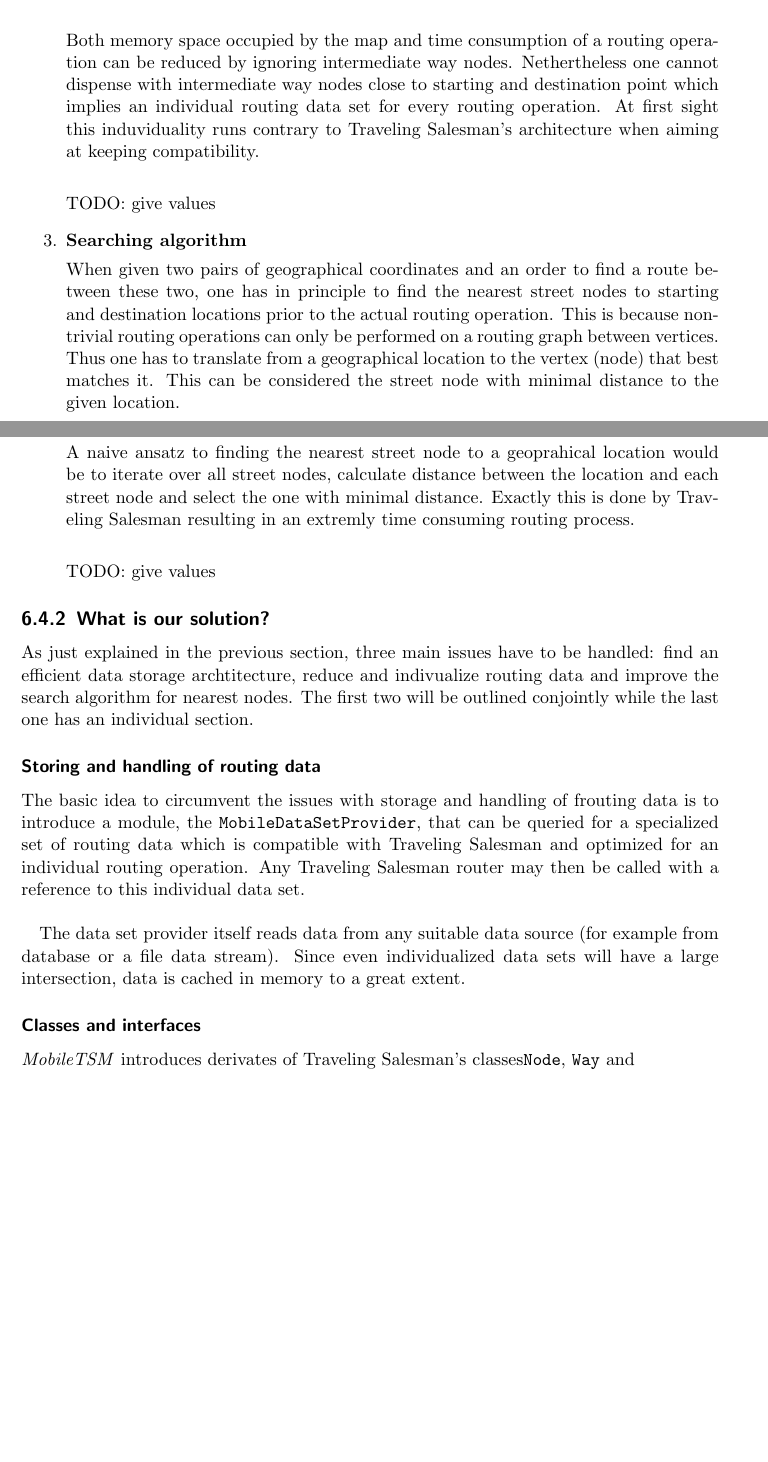
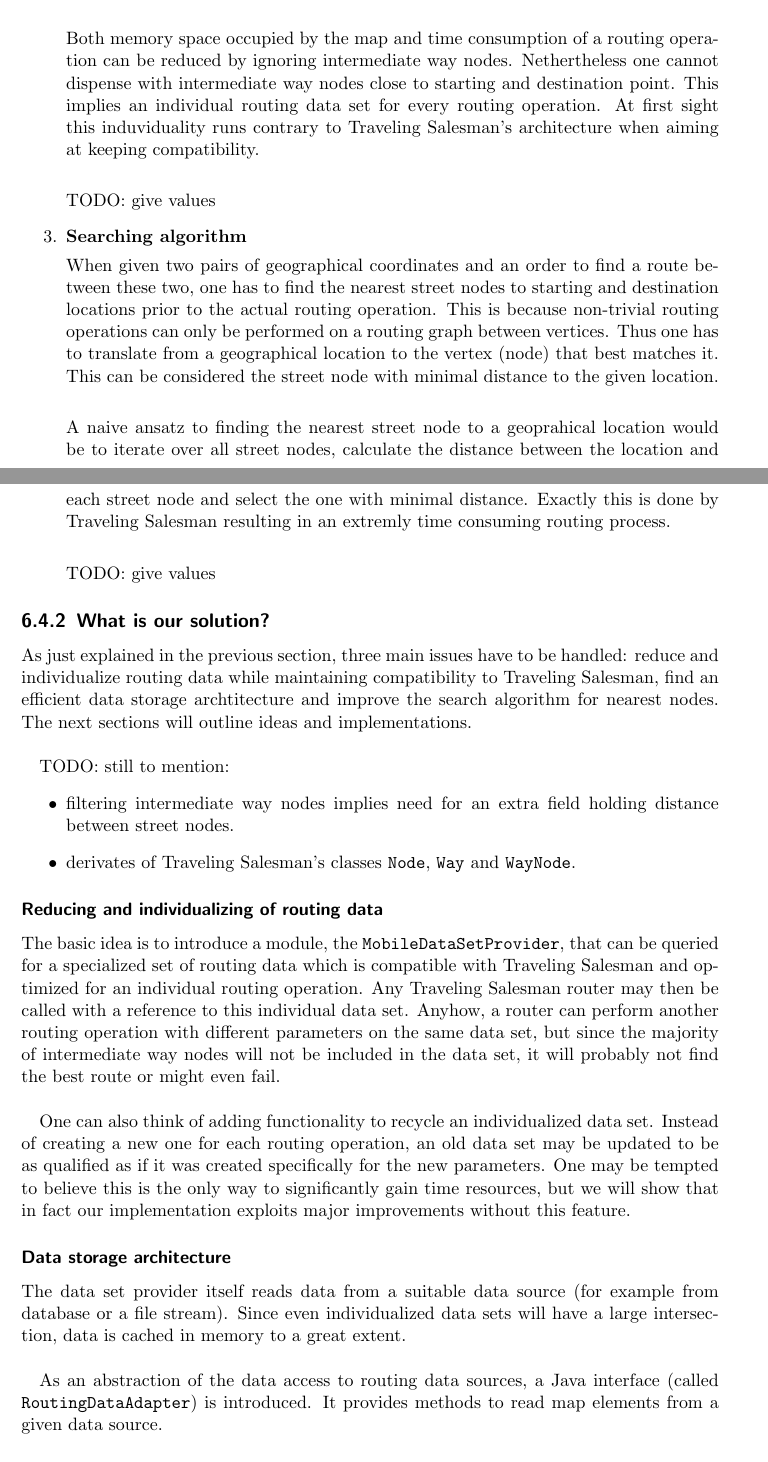
Before and after one commit to mrtazz/kangaroo, a LaTeX document (doc/document/kangaroo.tex, which reads doc/document/chapters/routing_mobiletsm.tex): two parts of pages 17 and 18 of 22 before the commit and two parts of pages 17 and 18 of 23 after it, joined at a grey line, cut so that both start at the same text, the shorter picture padded with empty space. Compiled offline with pdfLaTeX.

Commit message:
...more content in section about MobileTSM

```diff
--- a/doc/document/chapters/routing_mobiletsm.tex
+++ b/doc/document/chapters/routing_mobiletsm.tex
@@ -18,15 +18,15 @@ Coming up with the decision for using Traveling Salesman, there were several iss
 
 		By default, Traveling Salesman performs every routing operation on the original set of data not dropping elements that do not affect the result of the operation. An example for elements of this type are nodes, that geographically shape the curvature of a street but do not introduce a junction. A node of this type will be called \emph{intermediate way node} and is dispensable for routing operations unless it is the nearest node to the starting or destination point of a route.\newline
 
-		Both memory space occupied by the map and time consumption of a routing operation can be reduced by ignoring intermediate way nodes. Nethertheless one cannot dispense with intermediate way nodes close to starting and destination point which implies an individual routing data set for every routing operation. At first sight this induviduality runs contrary to Traveling Salesman's architecture when aiming at keeping compatibility.\newline
+		Both memory space occupied by the map and time consumption of a routing operation can be reduced by ignoring intermediate way nodes. Nethertheless one cannot dispense with intermediate way nodes close to starting and destination point. This implies an individual routing data set for every routing operation. At first sight this induviduality runs contrary to Traveling Salesman's architecture when aiming at keeping compatibility.\newline
 
 		TODO: give values
 
 	\item \textbf{Searching algorithm}
 
-		When given two pairs of geographical coordinates and an order to find a route between these two, one has in principle to find the nearest street nodes to starting and destination locations prior to the actual routing operation. This is because non-trivial routing operations can only be performed on a routing graph between vertices. Thus one has to translate from a geographical location to the vertex (node) that best matches it. This can be considered the street node with minimal distance to the given location.\newline
+		When given two pairs of geographical coordinates and an order to find a route between these two, one has to find the nearest street nodes to starting and destination locations prior to the actual routing operation. This is because non-trivial routing operations can only be performed on a routing graph between vertices. Thus one has to translate from a geographical location to the vertex (node) that best matches it. This can be considered the street node with minimal distance to the given location.\newline
 
-		A naive ansatz to finding the nearest street node 	to a geoprahical location would be to iterate over all street nodes, calculate distance between the location and each street node and select the one with minimal distance. Exactly this is done by Traveling Salesman resulting in an extremly time consuming routing process.\newline
+		A naive ansatz to finding the nearest street node 	to a geoprahical location would be to iterate over all street nodes, calculate the distance between the location and each street node and select the one with minimal distance. Exactly this is done by Traveling Salesman resulting in an extremly time consuming routing process.\newline
 
 		TODO: give values
 
@@ -35,16 +35,24 @@ Coming up with the decision for using Traveling Salesman, there were several iss
 
 \subsection{What is our solution?}
 
-As just explained in the previous section, three main issues have to be handled: find an efficient data storage archtitecture, reduce and indivualize routing data and improve the search algorithm for nearest nodes. The first two will be outlined conjointly while the last one has an individual section.
+As just explained in the previous section, three main issues have to be handled: reduce and individualize routing data while maintaining compatibility to Traveling Salesman, find an efficient data storage archtitecture and improve the search algorithm for nearest nodes. The next sections will outline ideas and implementations. \newline
 
-\subsubsection{Storing and handling of routing data}
+TODO: still to mention:
+\begin{itemize}
+	\item filtering intermediate way nodes implies need for an extra field holding distance between street nodes.
+	\item derivates of Traveling Salesman's classes \texttt{Node}, \texttt{Way} and \texttt{WayNode}.
+\end{itemize}
 
-The basic idea to circumvent the issues with storage and handling of frouting data is to introduce a module, the \texttt{MobileDataSetProvider}, that can be queried for a specialized set of routing data which is compatible with Traveling Salesman and optimized for an individual routing operation. Any Traveling Salesman router may then be called with a reference to this individual data set.\newline
+\subsubsection{Reducing and individualizing of routing data}
 
-The data set provider itself reads data from any suitable data source (for example from database or a file data stream). Since even individualized data sets will have a large intersection, data is cached in memory to a great extent.
+The basic idea is to introduce a module, the \texttt{MobileDataSetProvider}, that can be queried for a specialized set of routing data which is compatible with Traveling Salesman and optimized for an individual routing operation. Any Traveling Salesman router may then be called with a reference to this individual data set. Anyhow, a router can perform another routing operation with different parameters on the same data set, but since the majority of intermediate way nodes will not be included in the data set, it will probably not find the best route or might even fail.\newline
 
-\subsubsection{Classes and interfaces}
+One can also think of adding functionality to recycle an individualized data set. Instead of creating a new one for each routing operation, an old data set may be updated to be as qualified as if it was created specifically for the new parameters. One may be tempted to believe this is the only way to significantly gain time resources, but we will show that in fact our implementation exploits major improvements without this feature.
 
-\emph{MobileTSM} introduces derivates of Traveling Salesman's classes\texttt{Node}, \texttt{Way} and
+\subsubsection{Data storage architecture}
+
+The data set provider itself reads data from a suitable data source (for example from database or a file stream). Since even individualized data sets will have a large intersection, data is cached in memory to a great extent.\newline
+
+As an abstraction of the data access to routing data sources, a Java interface (called \texttt{RoutingDataAdapter}) is introduced. It provides methods to read map elements from a given data source.
 
 
```
Also changed, not shown: doc/document/chapters/routing_engines.tex (+2 -2 lines), doc/document/chapters/routing_mobiletsm.tex (2 more changed lines).
